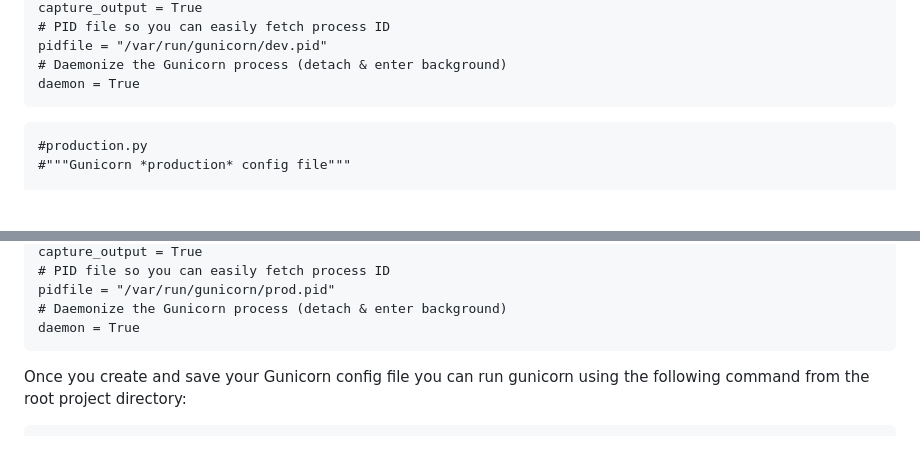
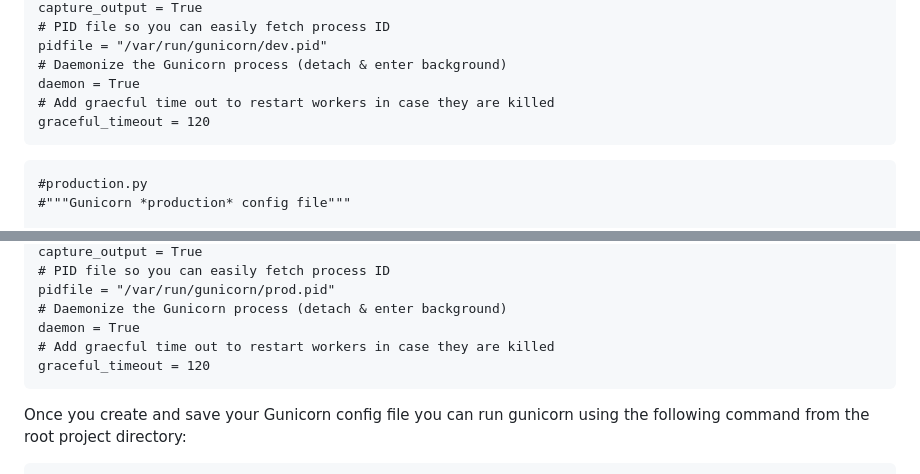
Before and after one commit to alangaurav/csocial, a Markdown page: README.md, 2 parts joined by grey strips. Drawn GitHub-style; blank space fills up the shorter version.

Commit message:
Docs: Update readme
The readme now includes updated gunicorn settings for
graceful timeout in case worker processes are killed.

Signed-off-by: Alan Gaurav <alangaurav@gmail.com>

````diff
--- a/README.md
+++ b/README.md
@@ -63,6 +63,8 @@ capture_output = True
 pidfile = "/var/run/gunicorn/dev.pid"
 # Daemonize the Gunicorn process (detach & enter background)
 daemon = True
+# Add graecful time out to restart workers in case they are killed
+graceful_timeout = 120
 ```
 
 ```
@@ -86,6 +88,8 @@ capture_output = True
 pidfile = "/var/run/gunicorn/prod.pid"
 # Daemonize the Gunicorn process (detach & enter background)
 daemon = True
+# Add graecful time out to restart workers in case they are killed
+graceful_timeout = 120
 ```
 
 Once you create and save your Gunicorn config file you can run gunicorn using the following command from the root project directory:
````
